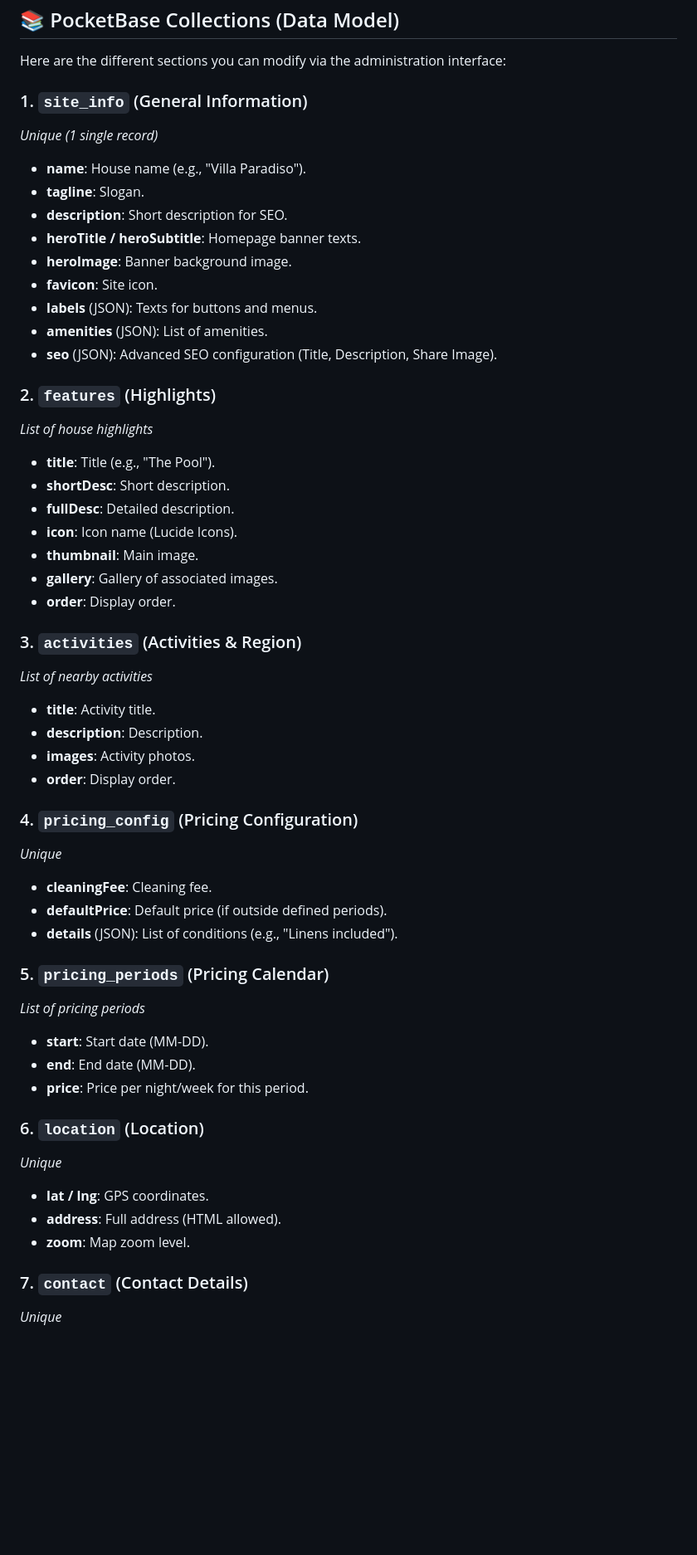
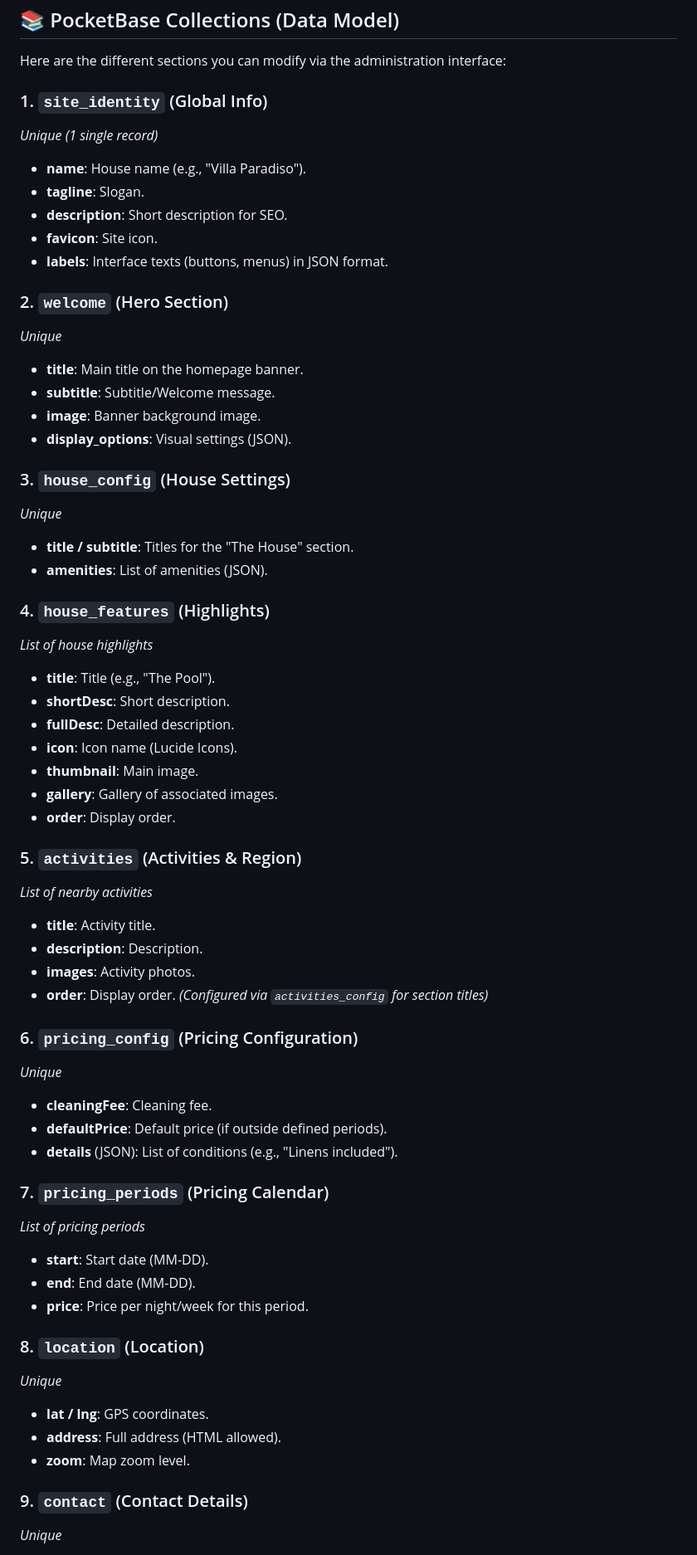
Before and after one commit to dim4k/ezloc, a Markdown page: README.md, the part around the change printed below. Shown: that part at 83% size. Rendered like a GitHub page; blank space fills up the shorter version.

Commit message:
docs: Refine README initialization instructions and update admin interface section descriptions, adding new sections and contact fields.

```diff
--- a/README.md
+++ b/README.md
@@ -73,19 +75,27 @@ Pour savoir comment modifier le contenu du site (textes, images, prix) via Pocke
 
 Here are the different sections you can modify via the administration interface:
 
-### 1. `site_info` (General Information)
+### 1. `site_identity` (Global Info)
 *Unique (1 single record)*
 *   **name**: House name (e.g., "Villa Paradiso").
 *   **tagline**: Slogan.
 *   **description**: Short description for SEO.
-*   **heroTitle / heroSubtitle**: Homepage banner texts.
-*   **heroImage**: Banner background image.
 *   **favicon**: Site icon.
-*   **labels** (JSON): Texts for buttons and menus.
-*   **amenities** (JSON): List of amenities.
-*   **seo** (JSON): Advanced SEO configuration (Title, Description, Share Image).
+*   **labels**: Interface texts (buttons, menus) in JSON format.
 
-### 2. `features` (Highlights)
+### 2. `welcome` (Hero Section)
+*Unique*
+*   **title**: Main title on the homepage banner.
+*   **subtitle**: Subtitle/Welcome message.
+*   **image**: Banner background image.
+*   **display_options**: Visual settings (JSON).
+
+### 3. `house_config` (House Settings)
+*Unique*
+*   **title / subtitle**: Titles for the "The House" section.
+*   **amenities**: List of amenities (JSON).
+
+### 4. `house_features` (Highlights)
 *List of house highlights*
 *   **title**: Title (e.g., "The Pool").
 *   **shortDesc**: Short description.
@@ -95,32 +105,33 @@ Here are the different sections you can modify via the administration interface:
 *   **gallery**: Gallery of associated images.
 *   **order**: Display order.
 
-### 3. `activities` (Activities & Region)
+### 5. `activities` (Activities & Region)
 *List of nearby activities*
 *   **title**: Activity title.
 *   **description**: Description.
 *   **images**: Activity photos.
 *   **order**: Display order.
+*(Configured via `activities_config` for section titles)*
 
-### 4. `pricing_config` (Pricing Configuration)
+### 6. `pricing_config` (Pricing Configuration)
 *Unique*
 *   **cleaningFee**: Cleaning fee.
 *   **defaultPrice**: Default price (if outside defined periods).
 *   **details** (JSON): List of conditions (e.g., "Linens included").
 
-### 5. `pricing_periods` (Pricing Calendar)
+### 7. `pricing_periods` (Pricing Calendar)
 *List of pricing periods*
 *   **start**: Start date (MM-DD).
 *   **end**: End date (MM-DD).
 *   **price**: Price per night/week for this period.
 
-### 6. `location` (Location)
+### 8. `location` (Location)
 *Unique*
 *   **lat / lng**: GPS coordinates.
 *   **address**: Full address (HTML allowed).
 *   **zoom**: Map zoom level.
 
-### 7. `contact` (Contact Details)
+### 9. `contact` (Contact Details)
 *Unique*
 *   **email**: Email for receiving requests.
 *   **phone**: Displayed phone number.
```
Also changed, not shown: other parts of README.md (+15 -6 lines).
